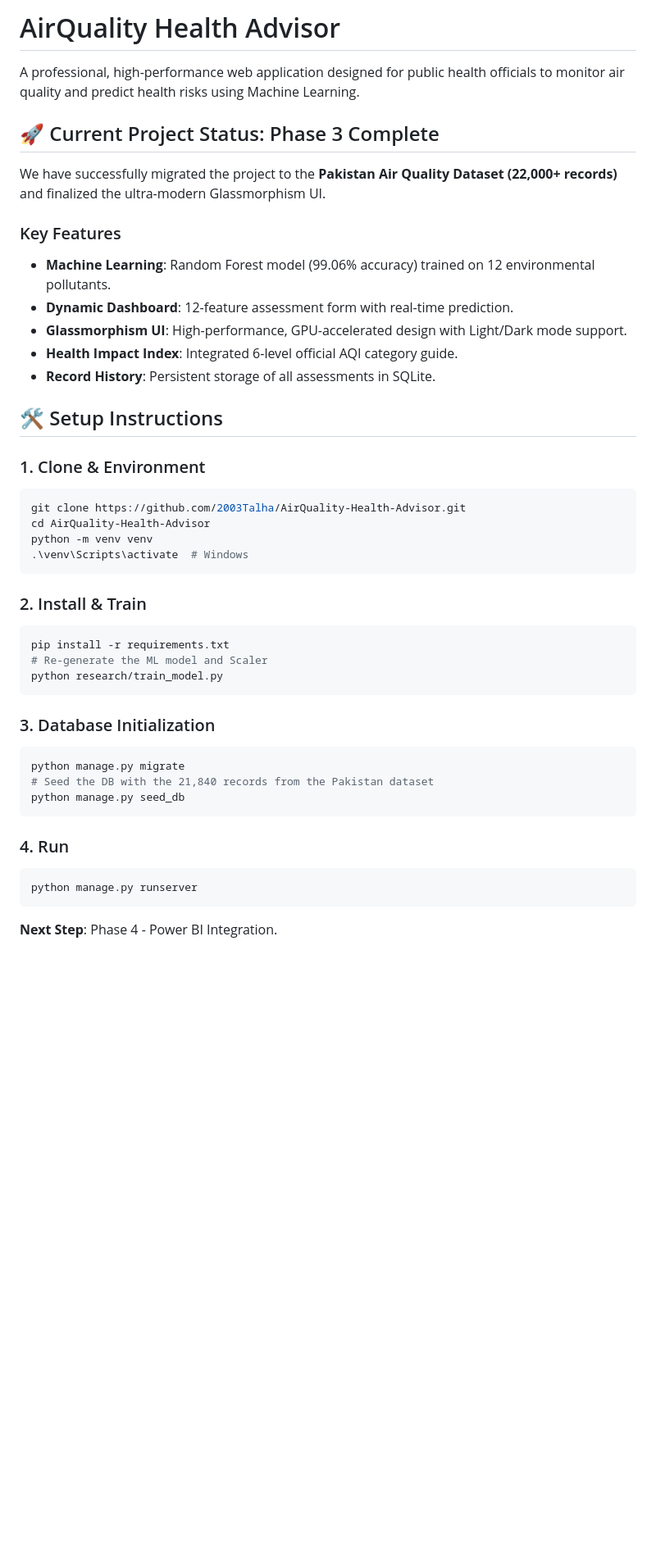
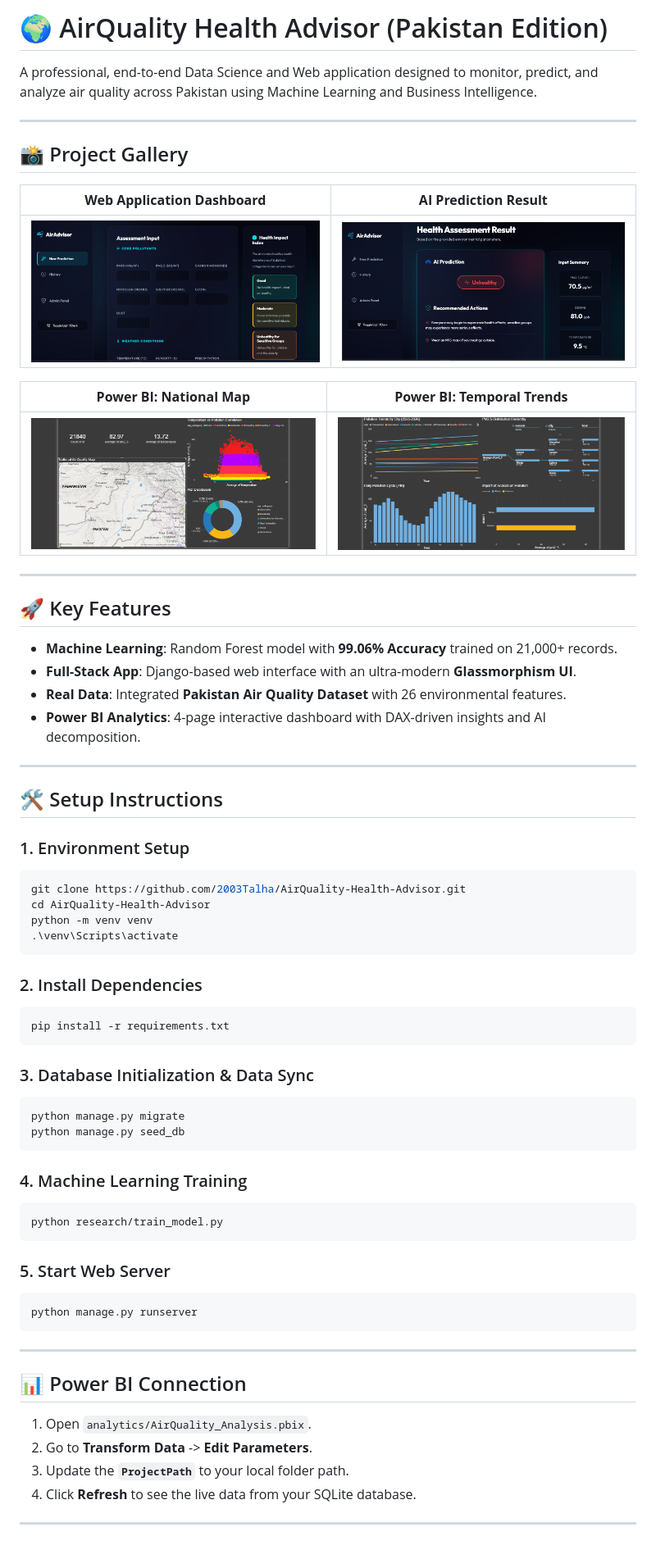
Before and after one commit to 2003Talha/AirQuality-Health-Advisor, a Markdown page: README.md, the part around the change. Shown: that part at 82% size. Drawn GitHub-style; pictures changed too: assets/pbi_page1.png (added), assets/pbi_page2.png (added), assets/prediction_result.png (added); blank space fills up the shorter version.

````diff
--- a/README.md
+++ b/README.md
@@ -1,44 +1,66 @@
-# AirQuality Health Advisor
+# 🌍 AirQuality Health Advisor (Pakistan Edition)
 
-A professional, high-performance web application designed for public health officials to monitor air quality and predict health risks using Machine Learning.
+A professional, end-to-end Data Science and Web application designed to monitor, predict, and analyze air quality across Pakistan using Machine Learning and Business Intelligence.
 
-## 🚀 Current Project Status: Phase 3 Complete
-We have successfully migrated the project to the **Pakistan Air Quality Dataset (22,000+ records)** and finalized the ultra-modern Glassmorphism UI.
+---
 
-### Key Features
-- **Machine Learning**: Random Forest model (99.06% accuracy) trained on 12 environmental pollutants.
-- **Dynamic Dashboard**: 12-feature assessment form with real-time prediction.
-- **Glassmorphism UI**: High-performance, GPU-accelerated design with Light/Dark mode support.
-- **Health Impact Index**: Integrated 6-level official AQI category guide.
-- **Record History**: Persistent storage of all assessments in SQLite.
+## 📸 Project Gallery
+
+| **Web Application Dashboard** | **AI Prediction Result** |
+|---|---|
+| ![Web App Dashboard](assets/web_dashboard.png) | ![Prediction Result](assets/prediction_result.png) |
+
+| **Power BI: National Map** | **Power BI: Temporal Trends** |
+|---|---|
+| ![Power BI Page 1](assets/pbi_page1.png) | ![Power BI Page 2](assets/pbi_page2.png) |
+
+---
+
+## 🚀 Key Features
+- **Machine Learning**: Random Forest model with **99.06% Accuracy** trained on 21,000+ records.
+- **Full-Stack App**: Django-based web interface with an ultra-modern **Glassmorphism UI**.
+- **Real Data**: Integrated **Pakistan Air Quality Dataset** with 26 environmental features.
+- **Power BI Analytics**: 4-page interactive dashboard with DAX-driven insights and AI decomposition.
+
+---
 
 ## 🛠️ Setup Instructions
 
-### 1. Clone & Environment
+### 1. Environment Setup
 ```bash
 git clone https://github.com/2003Talha/AirQuality-Health-Advisor.git
 cd AirQuality-Health-Advisor
 python -m venv venv
-.\venv\Scripts\activate  # Windows
+.\venv\Scripts\activate
 ```
 
-### 2. Install & Train
+### 2. Install Dependencies
 ```bash
 pip install -r requirements.txt
-# Re-generate the ML model and Scaler
+```
+
+### 3. Database Initialization & Data Sync
+```bash
+python manage.py migrate
+python manage.py seed_db
+```
+
+### 4. Machine Learning Training
+```bash
 python research/train_model.py
 ```
 
-### 3. Database Initialization
-```bash
-python manage.py migrate
-# Seed the DB with the 21,840 records from the Pakistan dataset
-python manage.py seed_db
-```
-
-### 4. Run
+### 5. Start Web Server
 ```bash
 python manage.py runserver
 ```
 
-**Next Step**: Phase 4 - Power BI Integration.
+---
+
+## 📊 Power BI Connection
+1. Open `analytics/AirQuality_Analysis.pbix`.
+2. Go to **Transform Data** -> **Edit Parameters**.
+3. Update the **`ProjectPath`** to your local folder path.
+4. Click **Refresh** to see the live data from your SQLite database.
+
+---
````
Also changed, not shown: tasks.md (+20 -18 lines), 1 other file.
